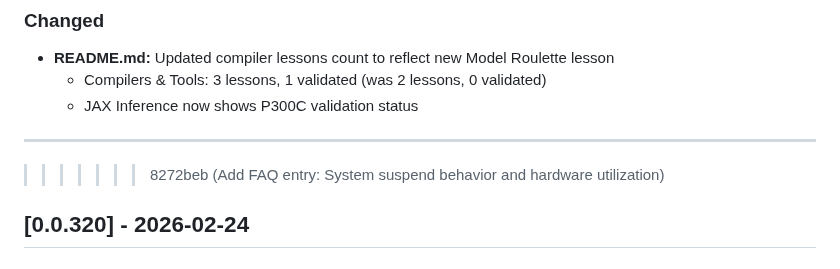
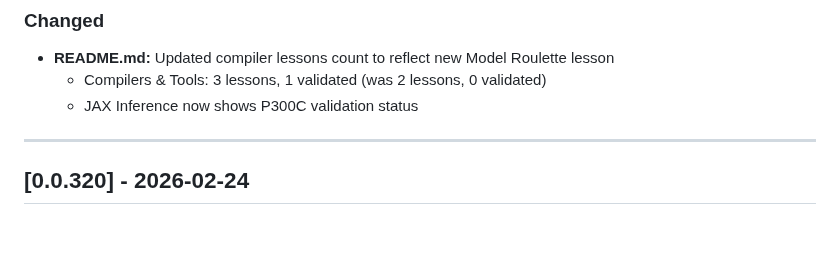
Before and after one commit to tenstorrent/tt-vscode-toolkit, a Markdown page: CHANGELOG.md, the part around the change. GitHub-like rendering; blank space fills up the shorter version.

Commit message:
Fix: Remove merge conflict marker in CHANGELOG.md

```diff
--- a/CHANGELOG.md
+++ b/CHANGELOG.md
@@ -304,7 +304,6 @@ and this project adheres to [Semantic Versioning](https://semver.org/spec/v2.0.0
 
 ---
 
->>>>>>> 8272beb (Add FAQ entry: System suspend behavior and hardware utilization)
 ## [0.0.320] - 2026-02-24
 
 ### Changed
```
